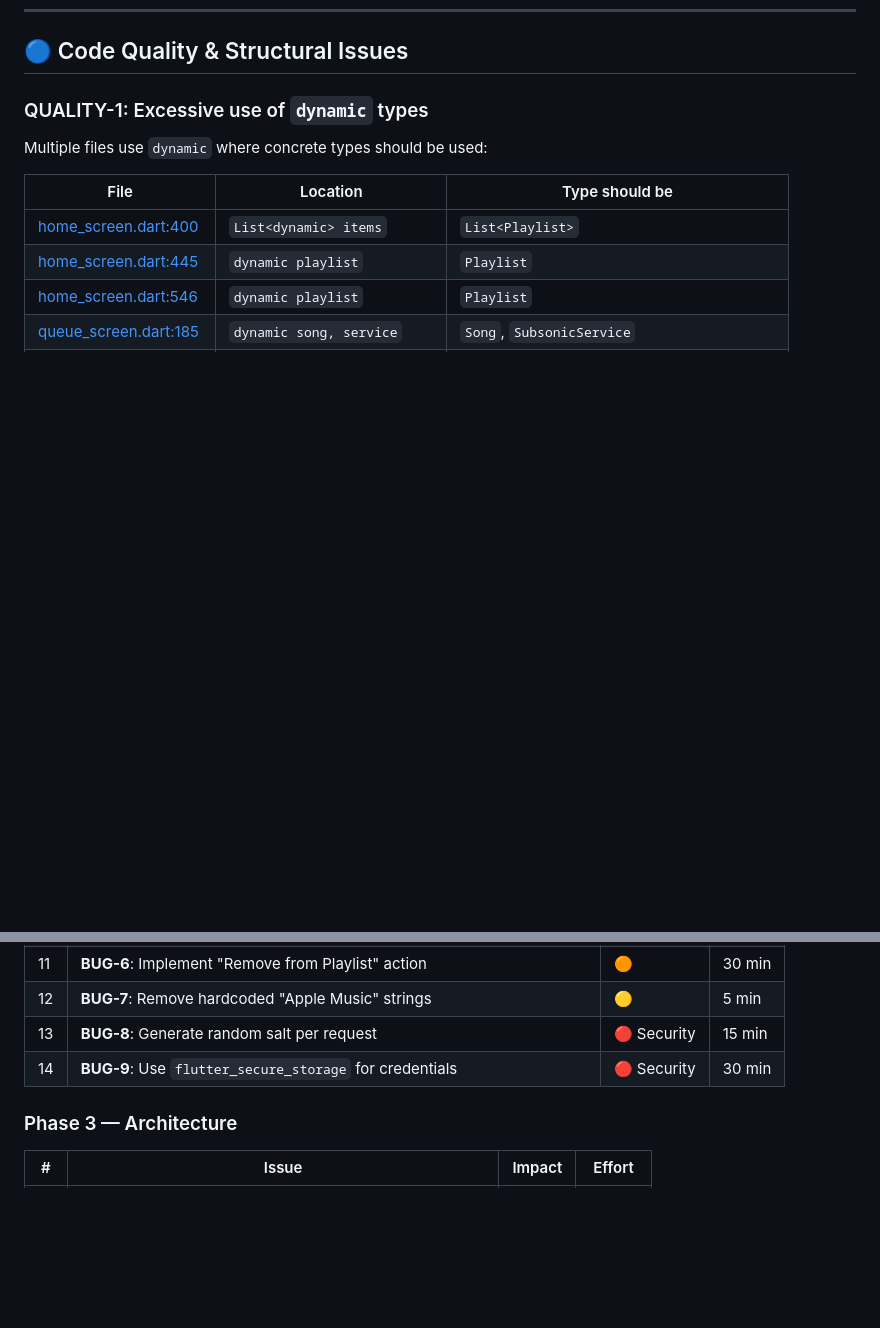
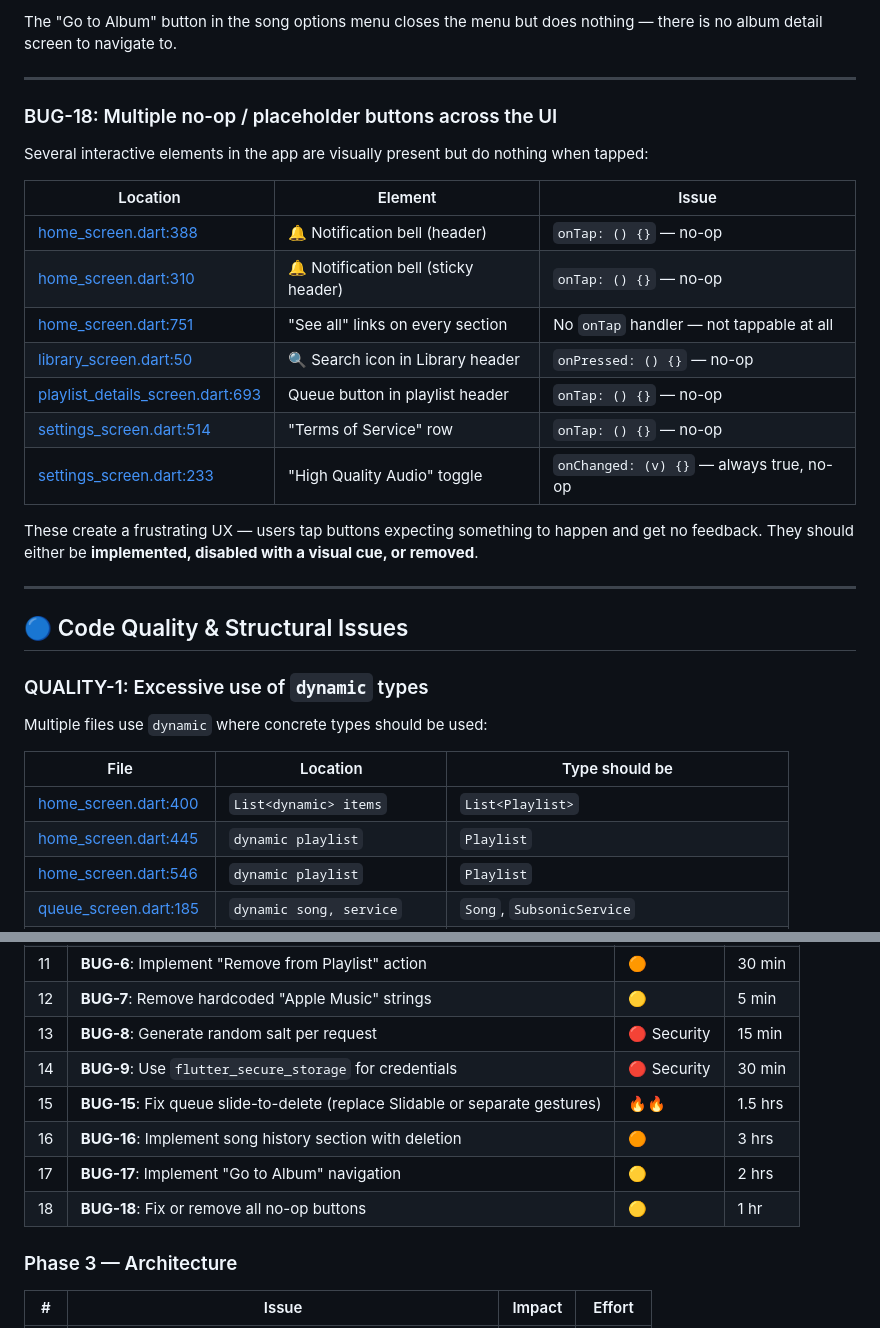
Before and after one commit to Subicharan1018/flutter-_navi, a Markdown page: analysis_report.md, 2 parts joined by grey strips. GitHub-like rendering; blank space fills up the shorter version.

Commit message:
add new found bugs to analysis

```diff
--- a/analysis_report.md
+++ b/analysis_report.md
@@ -526,3 +607,25 @@ This makes the service externally accessible, meaning the system media router ca
+The "Go to Album" button in the song options menu closes the menu but does nothing — there is no album detail screen to navigate to.
+
+---
+
+### BUG-18: Multiple no-op / placeholder buttons across the UI
+
+Several interactive elements in the app are visually present but do nothing when tapped:
+
+| Location | Element | Issue |
+|----------|---------|-------|
+| [home_screen.dart:388](file:///c:/projects/flutter-_navi/lib/screens/home_screen.dart#L388) | 🔔 Notification bell (header) | `onTap: () {}` — no-op |
+| [home_screen.dart:310](file:///c:/projects/flutter-_navi/lib/screens/home_screen.dart#L310) | 🔔 Notification bell (sticky header) | `onTap: () {}` — no-op |
+| [home_screen.dart:751](file:///c:/projects/flutter-_navi/lib/screens/home_screen.dart#L751) | "See all" links on every section | No `onTap` handler — not tappable at all |
+| [library_screen.dart:50](file:///c:/projects/flutter-_navi/lib/screens/library_screen.dart#L50) | 🔍 Search icon in Library header | `onPressed: () {}` — no-op |
+| [playlist_details_screen.dart:693](file:///c:/projects/flutter-_navi/lib/screens/playlist_details_screen.dart#L693) | Queue button in playlist header | `onTap: () {}` — no-op |
+| [settings_screen.dart:514](file:///c:/projects/flutter-_navi/lib/screens/settings_screen.dart#L514) | "Terms of Service" row | `onTap: () {}` — no-op |
+| [settings_screen.dart:233](file:///c:/projects/flutter-_navi/lib/screens/settings_screen.dart#L233) | "High Quality Audio" toggle | `onChanged: (v) {}` — always true, no-op |
+
+These create a frustrating UX — users tap buttons expecting something to happen and get no feedback. They should either be **implemented, disabled with a visual cue, or removed**.
+
+---
+
 ## 🔵 Code Quality & Structural Issues
 
 ### QUALITY-1: Excessive use of `dynamic` types
@@ -694,6 +797,10 @@ Album lists, playlist lists, and the song library rarely change. Add an in-memor
 | 12 | **BUG-7**: Remove hardcoded "Apple Music" strings | 🟡 | 5 min |
 | 13 | **BUG-8**: Generate random salt per request | 🔴 Security | 15 min |
 | 14 | **BUG-9**: Use `flutter_secure_storage` for credentials | 🔴 Security | 30 min |
+| 15 | **BUG-15**: Fix queue slide-to-delete (replace Slidable or separate gestures) | 🔥🔥 | 1.5 hrs |
+| 16 | **BUG-16**: Implement song history section with deletion | 🟠 | 3 hrs |
+| 17 | **BUG-17**: Implement "Go to Album" navigation | 🟡 | 2 hrs |
+| 18 | **BUG-18**: Fix or remove all no-op buttons | 🟡 | 1 hr |
 
 ### Phase 3 — Architecture
 
```
Also changed, not shown: other parts of analysis_report.md (+81 -0 lines).
